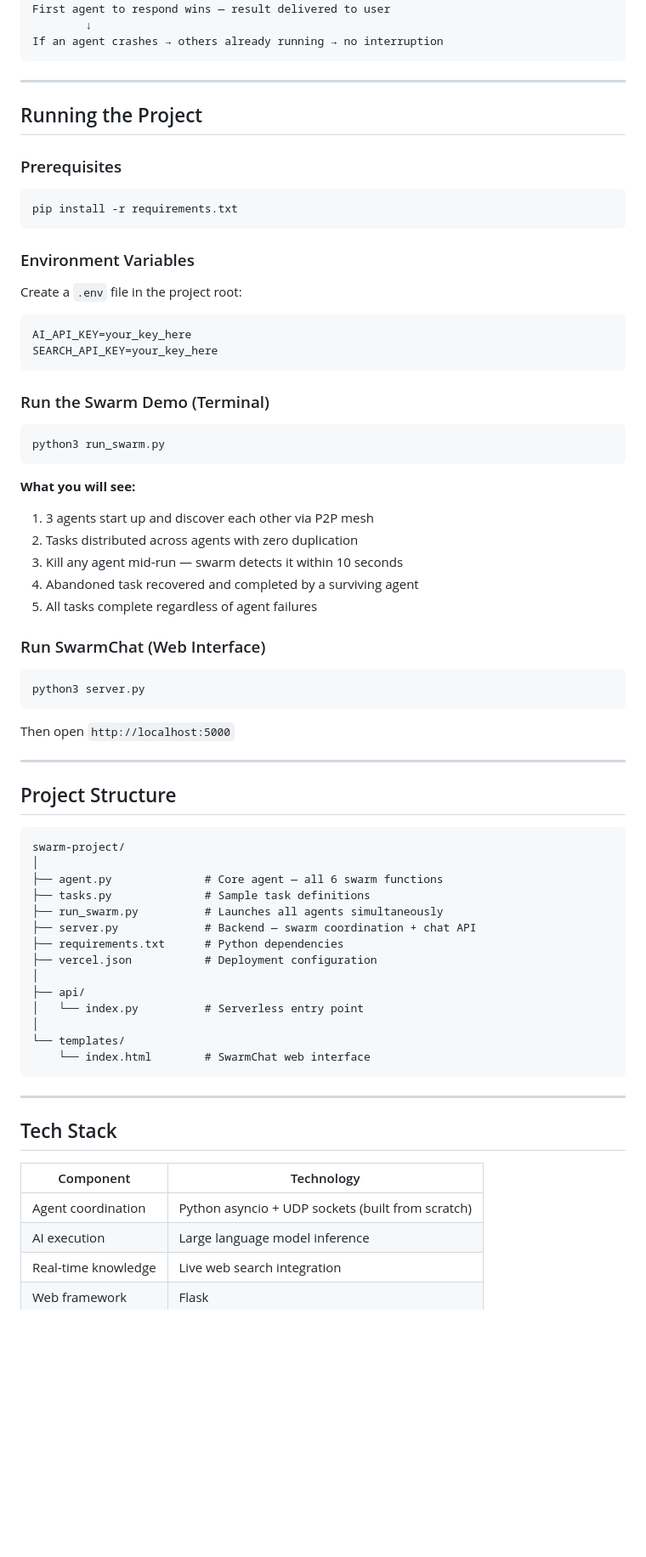
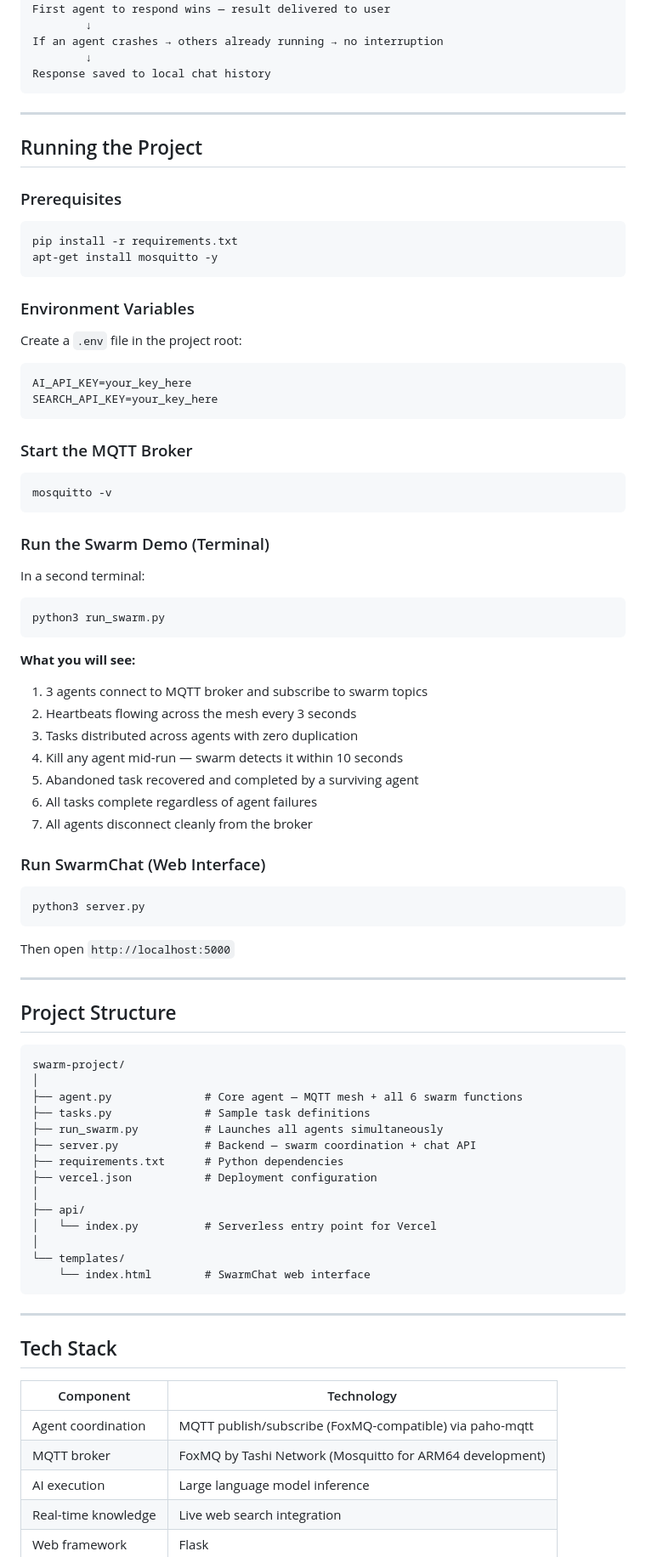
Before and after one commit to cutlerjay109-create/swarmchat, a Markdown page: README.md, the part around one of its changes. Shown at 85% size. GitHub-like rendering; blank space fills up the shorter version.

````diff
--- a/README.md
+++ b/README.md
@@ -84,6 +90,8 @@ All 3 agents process the query simultaneously
 First agent to respond wins — result delivered to user
         ↓
 If an agent crashes → others already running → no interruption
+        ↓
+Response saved to local chat history
 ```
 
 ---
@@ -94,6 +102,7 @@ If an agent crashes → others already running → no interruption
 
 ```bash
 pip install -r requirements.txt
+apt-get install mosquitto -y
 ```
 
 ### Environment Variables
@@ -105,18 +114,28 @@ AI_API_KEY=your_key_here
 SEARCH_API_KEY=your_key_here
 ```
 
+### Start the MQTT Broker
+
+```bash
+mosquitto -v
+```
+
 ### Run the Swarm Demo (Terminal)
+
+In a second terminal:
 
 ```bash
 python3 run_swarm.py
 ```
 
 **What you will see:**
-1. 3 agents start up and discover each other via P2P mesh
-2. Tasks distributed across agents with zero duplication
-3. Kill any agent mid-run — swarm detects it within 10 seconds
-4. Abandoned task recovered and completed by a surviving agent
-5. All tasks complete regardless of agent failures
+1. 3 agents connect to MQTT broker and subscribe to swarm topics
+2. Heartbeats flowing across the mesh every 3 seconds
+3. Tasks distributed across agents with zero duplication
+4. Kill any agent mid-run — swarm detects it within 10 seconds
+5. Abandoned task recovered and completed by a surviving agent
+6. All tasks complete regardless of agent failures
+7. All agents disconnect cleanly from the broker
 
 ### Run SwarmChat (Web Interface)
 
@@ -133,7 +152,7 @@ Then open `http://localhost:5000`
 ```
 swarm-project/
 │
-├── agent.py              # Core agent — all 6 swarm functions
+├── agent.py              # Core agent — MQTT mesh + all 6 swarm functions
 ├── tasks.py              # Sample task definitions
 ├── run_swarm.py          # Launches all agents simultaneously
 ├── server.py             # Backend — swarm coordination + chat API
@@ -141,7 +160,7 @@ swarm-project/
 ├── vercel.json           # Deployment configuration
 │
 ├── api/
-│   └── index.py          # Serverless entry point
+│   └── index.py          # Serverless entry point for Vercel
 │
 └── templates/
     └── index.html        # SwarmChat web interface
@@ -153,7 +172,8 @@ swarm-project/
 
 | Component | Technology |
 |-----------|------------|
-| Agent coordination | Python asyncio + UDP sockets (built from scratch) |
+| Agent coordination | MQTT publish/subscribe (FoxMQ-compatible) via paho-mqtt |
+| MQTT broker | FoxMQ by Tashi Network (Mosquitto for ARM64 development) |
 | AI execution | Large language model inference |
 | Real-time knowledge | Live web search integration |
 | Web framework | Flask |
````
Also changed, not shown: other parts of README.md (+54 -26 lines).
